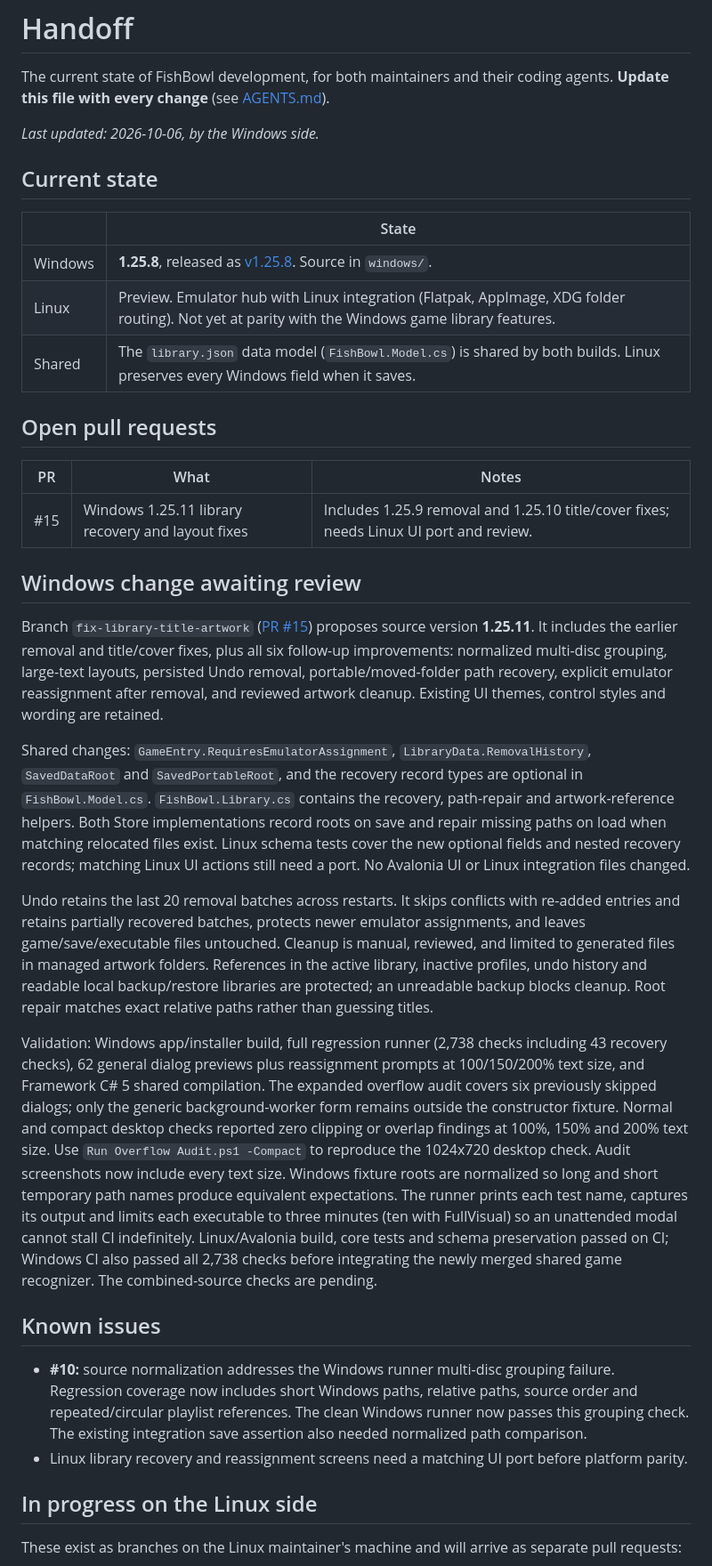
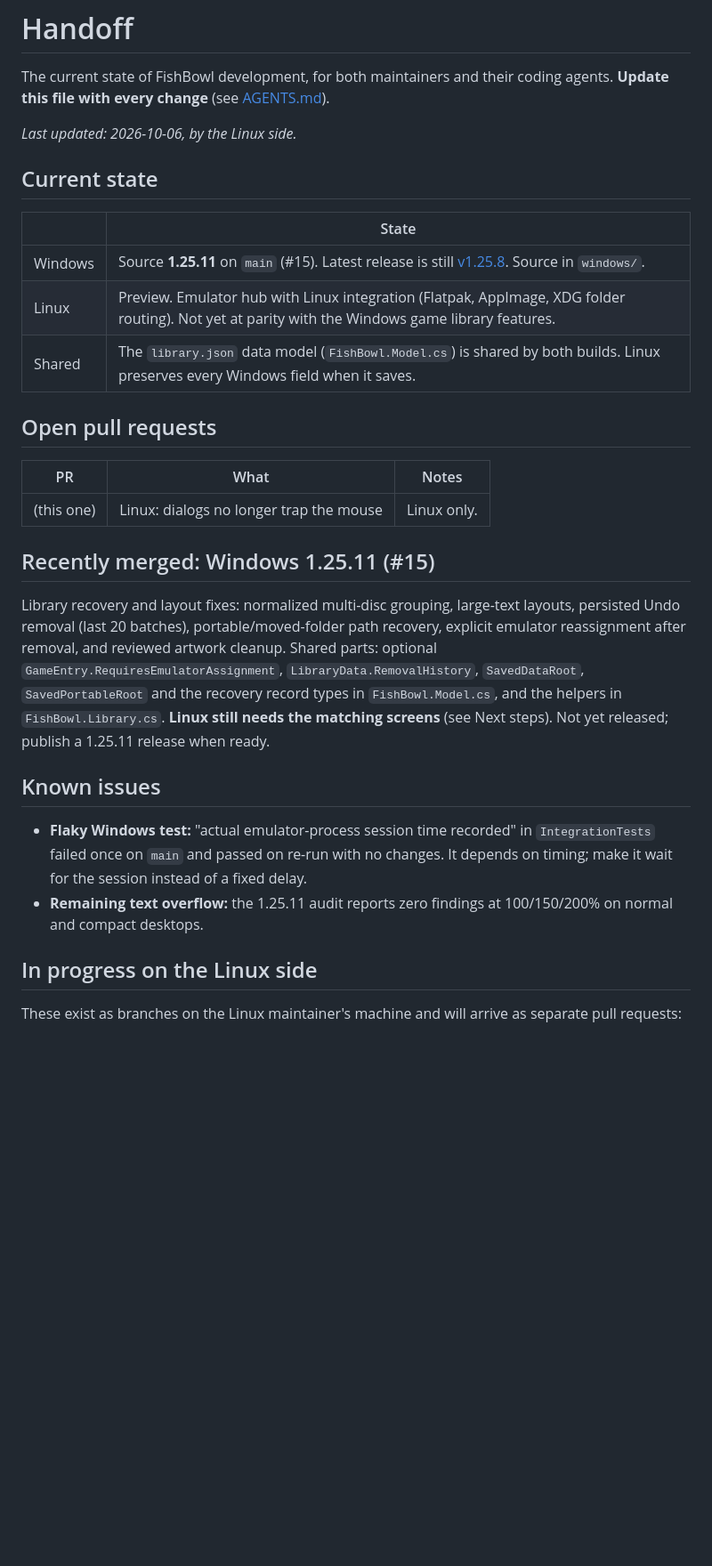
Before and after one commit to KailanBess/FishBowl, a Markdown page: HANDOFF.md, the part around one of its changes. Shown at 89% size. Rendered like a GitHub page; blank space fills up the shorter version.

Commit message:
HANDOFF: dialog fix, #15 merged, restore Linux roadmap sections
Co-Authored-By: Claude Opus 5.5 <noreply@anthropic.com>
Claude-Session: https://claude.ai/code/session_016YyqDGV2qBLXKBg5ThwRmV

```diff
--- a/HANDOFF.md
+++ b/HANDOFF.md
@@ -2,13 +2,13 @@
 
 The current state of FishBowl development, for both maintainers and their coding agents. **Update this file with every change** (see [AGENTS.md](AGENTS.md)).
 
-_Last updated: 2026-10-06, by the Windows side._
+_Last updated: 2026-10-06, by the Linux side._
 
 ## Current state
 
 | | State |
 | --- | --- |
-| Windows | **1.25.8**, released as [v1.25.8](../../releases/tag/v1.25.8). Source in `windows/`. |
+| Windows | Source **1.25.11** on `main` (#15). Latest release is still [v1.25.8](../../releases/tag/v1.25.8). Source in `windows/`. |
 | Linux | Preview. Emulator hub with Linux integration (Flatpak, AppImage, XDG folder routing). Not yet at parity with the Windows game library features. |
 | Shared | The `library.json` data model (`FishBowl.Model.cs`) is shared by both builds. Linux preserves every Windows field when it saves. |
 
@@ -16,22 +16,16 @@ _Last updated: 2026-10-06, by the Windows side._
 
 | PR | What | Notes |
 | --- | --- | --- |
-| #15 | Windows 1.25.11 library recovery and layout fixes | Includes 1.25.9 removal and 1.25.10 title/cover fixes; needs Linux UI port and review. |
+| (this one) | Linux: dialogs no longer trap the mouse | Linux only. |
 
-## Windows change awaiting review
+## Recently merged: Windows 1.25.11 (#15)
 
-Branch `fix-library-title-artwork` ([PR #15](../../pull/15)) proposes source version **1.25.11**. It includes the earlier removal and title/cover fixes, plus all six follow-up improvements: normalized multi-disc grouping, large-text layouts, persisted Undo removal, portable/moved-folder path recovery, explicit emulator reassignment after removal, and reviewed artwork cleanup. Existing UI themes, control styles and wording are retained.
-
-Shared changes: `GameEntry.RequiresEmulatorAssignment`, `LibraryData.RemovalHistory`, `SavedDataRoot` and `SavedPortableRoot`, and the recovery record types are optional in `FishBowl.Model.cs`. `FishBowl.Library.cs` contains the recovery, path-repair and artwork-reference helpers. Both Store implementations record roots on save and repair missing paths on load when matching relocated files exist. Linux schema tests cover the new optional fields and nested recovery records; matching Linux UI actions still need a port. No Avalonia UI or Linux integration files changed.
-
-Undo retains the last 20 removal batches across restarts. It skips conflicts with re-added entries and retains partially recovered batches, protects newer emulator assignments, and leaves game/save/executable files untouched. Cleanup is manual, reviewed, and limited to generated files in managed artwork folders. References in the active library, inactive profiles, undo history and readable local backup/restore libraries are protected; an unreadable backup blocks cleanup. Root repair matches exact relative paths rather than guessing titles.
-
-Validation: Windows app/installer build, full regression runner (2,738 checks including 43 recovery checks), 62 general dialog previews plus reassignment prompts at 100/150/200% text size, and Framework C# 5 shared compilation. The expanded overflow audit covers six previously skipped dialogs; only the generic background-worker form remains outside the constructor fixture. Normal and compact desktop checks reported zero clipping or overlap findings at 100%, 150% and 200% text size. Use `Run Overflow Audit.ps1 -Compact` to reproduce the 1024x720 desktop check. Audit screenshots now include every text size. Windows fixture roots are normalized so long and short temporary path names produce equivalent expectations. The runner prints each test name, captures its output and limits each executable to three minutes (ten with FullVisual) so an unattended modal cannot stall CI indefinitely. Linux/Avalonia build, core tests and schema preservation passed on CI; Windows CI also passed all 2,738 checks before integrating the newly merged shared game recognizer. The combined-source checks are pending.
+Library recovery and layout fixes: normalized multi-disc grouping, large-text layouts, persisted Undo removal (last 20 batches), portable/moved-folder path recovery, explicit emulator reassignment after removal, and reviewed artwork cleanup. Shared parts: optional `GameEntry.RequiresEmulatorAssignment`, `LibraryData.RemovalHistory`, `SavedDataRoot`, `SavedPortableRoot` and the recovery record types in `FishBowl.Model.cs`, and the helpers in `FishBowl.Library.cs`. **Linux still needs the matching screens** (see Next steps). Not yet released; publish a 1.25.11 release when ready.
 
 ## Known issues
 
-- **#10:** source normalization addresses the Windows runner multi-disc grouping failure. Regression coverage now includes short Windows paths, relative paths, source order and repeated/circular playlist references. The clean Windows runner now passes this grouping check. The existing integration save assertion also needed normalized path comparison.
-- Linux library recovery and reassignment screens need a matching UI port before platform parity.
+- **Flaky Windows test:** "actual emulator-process session time recorded" in `IntegrationTests` failed once on `main` and passed on re-run with no changes. It depends on timing; make it wait for the session instead of a fixed delay.
+- **Remaining text overflow:** the 1.25.11 audit reports zero findings at 100/150/200% on normal and compact desktops.
 
 ## In progress on the Linux side
 
```
Also changed, not shown: other parts of HANDOFF.md (+3 -1 lines).
